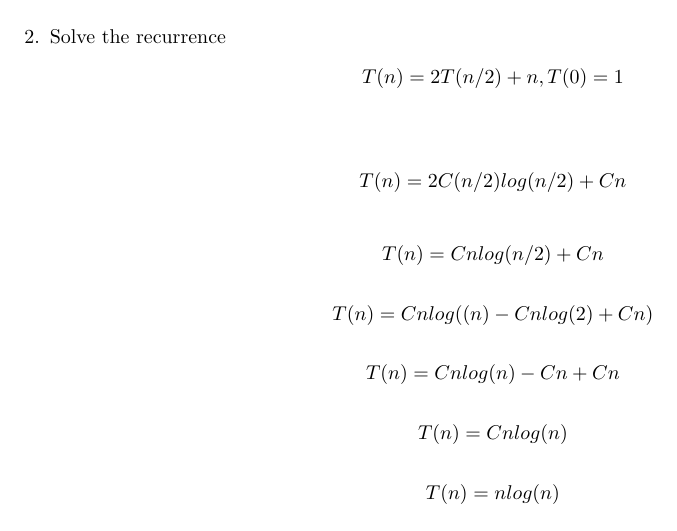
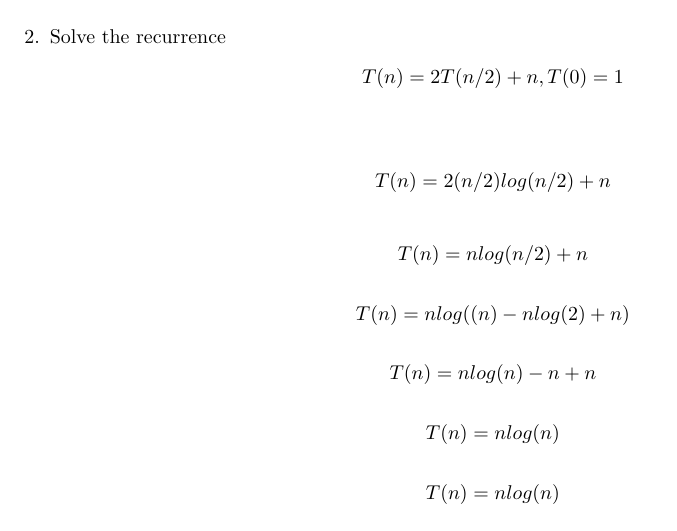
Before and after one commit to spencerhirsch/analysis_of_algorithms, a LaTeX document (unrolling_recurrence/recurrence.tex): part of page 3 of 5, cut so that both start at the same text. Compiled offline with pdfLaTeX.

Commit message:
Making small change.

```diff
--- a/unrolling_recurrence/recurrence.tex
+++ b/unrolling_recurrence/recurrence.tex
@@ -116,11 +116,11 @@ Therefore,
     \item Solve the recurrence
             \[ T(n) = 2T(n/2) + n, T(0) = 1\]
 
-            \[ T(n) = 2C(n/2)log(n/2) + Cn \]
-            \[ T(n) = Cnlog(n/2) + Cn \]
-            \[ T(n) = Cnlog((n) - Cnlog(2) + Cn) \]
-            \[ T(n) = Cnlog(n) - Cn + Cn \]
-            \[ T(n) = Cnlog(n) \]
+            \[ T(n) = 2(n/2)log(n/2) + n \]
+            \[ T(n) = nlog(n/2) + n \]
+            \[ T(n) = nlog((n) - nlog(2) + n) \]
+            \[ T(n) = nlog(n) - n + n \]
+            \[ T(n) = nlog(n) \]
             \[ T(n) = nlog(n) \]
 
             Therefore, \\
```
Also changed, not shown: unrolling_recurrence/recurrence.pdf, 3 other files.
